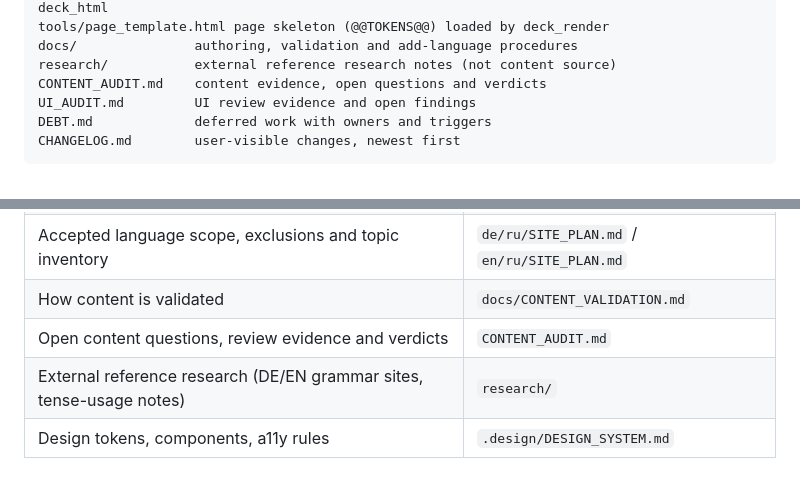
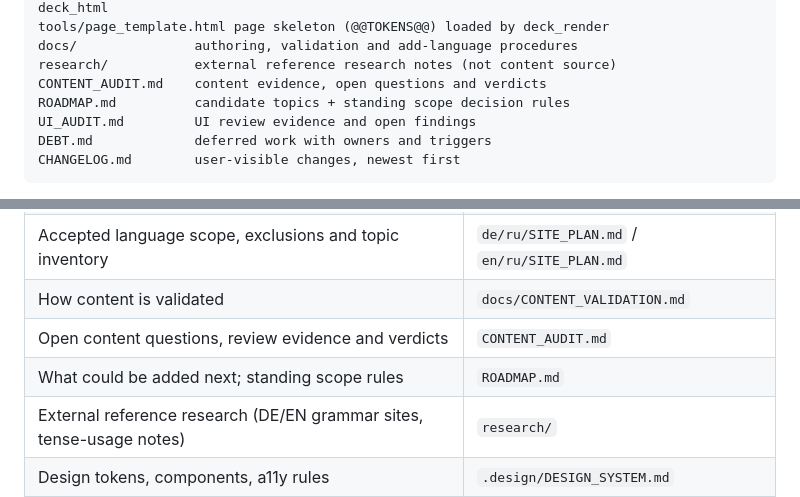
Before and after one commit to andkirby/learn-language-cheat-sheet, a Markdown page: AGENTS.md, 2 parts joined by grey strips. Rendered like a GitHub page; blank space fills up the shorter version.

```diff
--- a/AGENTS.md
+++ b/AGENTS.md
@@ -30,6 +30,7 @@ tools/page_template.html page skeleton (@@TOKENS@@) loaded by deck_render
 docs/               authoring, validation and add-language procedures
 research/           external reference research notes (not content source)
 CONTENT_AUDIT.md    content evidence, open questions and verdicts
+ROADMAP.md          candidate topics + standing scope decision rules
 UI_AUDIT.md         UI review evidence and open findings
 DEBT.md             deferred work with owners and triggers
 CHANGELOG.md        user-visible changes, newest first
@@ -50,6 +51,7 @@ update both when adding a language or audience.
 | Accepted language scope, exclusions and topic inventory | `de/ru/SITE_PLAN.md` / `en/ru/SITE_PLAN.md` |
 | How content is validated | `docs/CONTENT_VALIDATION.md` |
 | Open content questions, review evidence and verdicts | `CONTENT_AUDIT.md` |
+| What could be added next; standing scope rules | `ROADMAP.md` |
 | External reference research (DE/EN grammar sites, tense-usage notes) | `research/` |
 | Design tokens, components, a11y rules | `.design/DESIGN_SYSTEM.md` |
 | Component specimens and class roles | `style-guide.html` |
```
Also changed, not shown: ROADMAP.md (added, +95 -0 lines).
